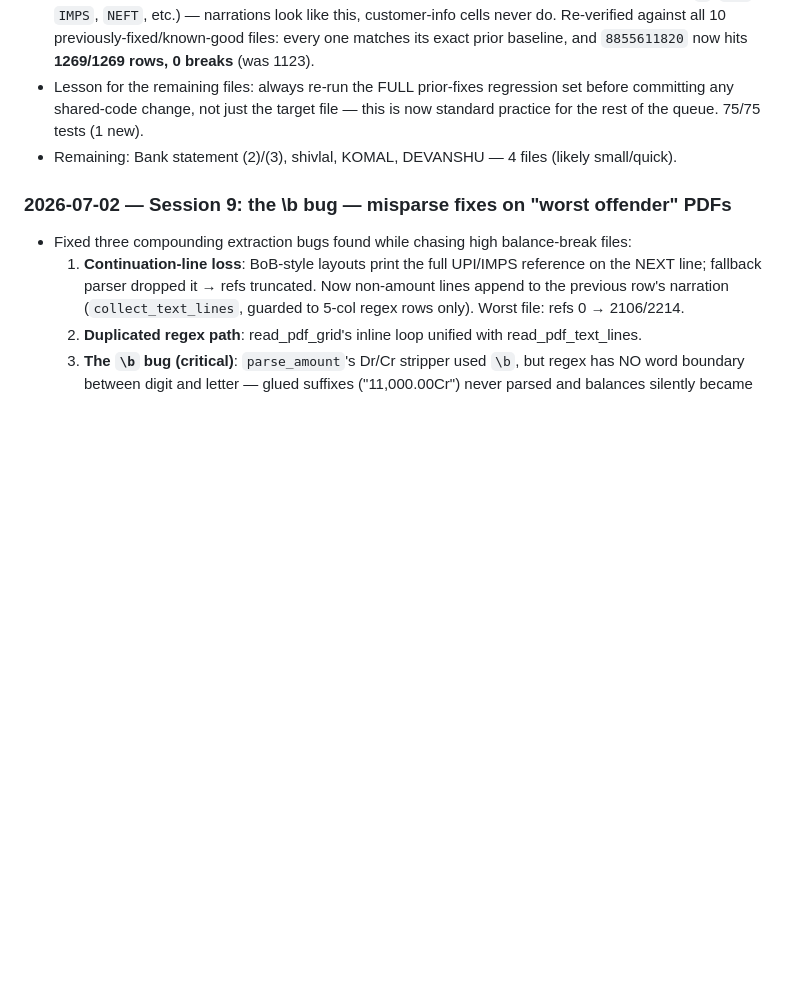
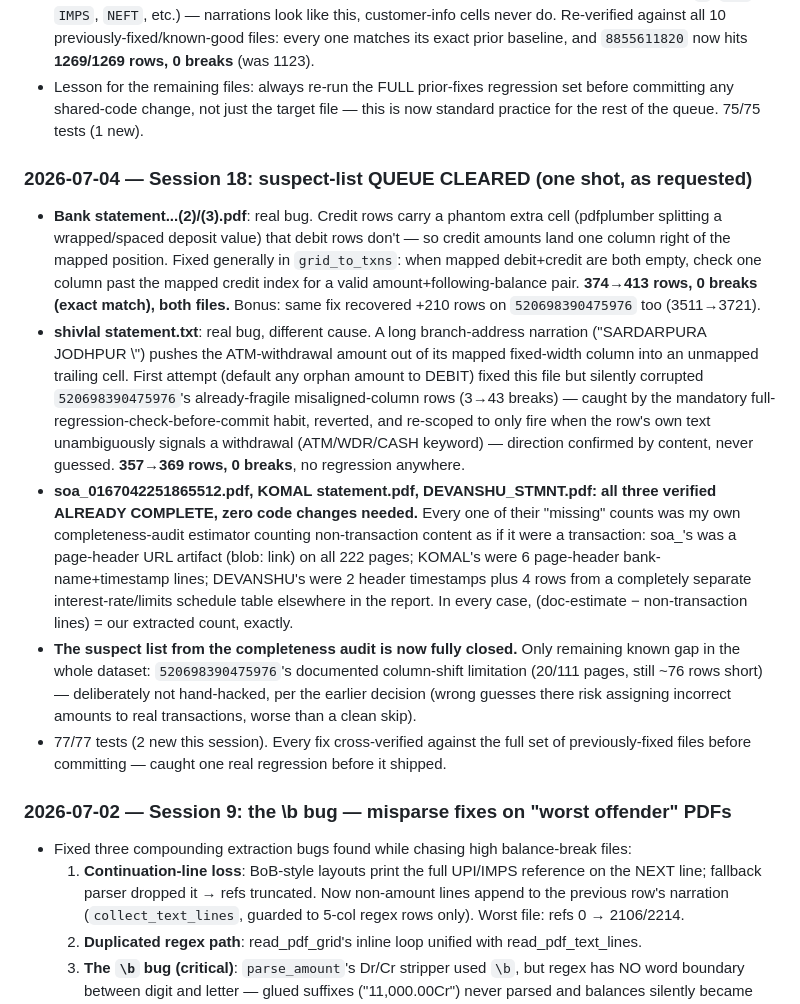
Before and after one commit to Preethesh16/Ctrl-Z-Criminals, a Markdown page: personA.md, the part around the change. Drawn GitHub-style; blank space fills up the shorter version.

Commit message:
[A] SESSION MILESTONE: suspect-list from completeness audit fully closed. Bank statement(2)/(3) 374->413 (phantom credit-column shift), shivlal 357->369 (withdrawal-context orphan amount recovery, one regression caught+reverted+rescoped before commit), soa_/KOMAL/DEVANSHU verified already-complete (estimator false positives: page-header artifacts + unrelated interest-rate schedule table). Contract regenerated. 77 tests

```diff
--- a/personA.md
+++ b/personA.md
@@ -65,7 +65,12 @@
 - **First attempt regressed real files** (self-caught before committing): broadening to "any lone-populated-cell row is fake" fixed this file (1123→1269) but SILENTLY DROPPED rows on 3 previously-fixed files (001029700065_SOA 347→324, 520698390475976 3511→1873 rows lost, statement-38347344323 12087→11899) — customer-info cells (email, plain account number, footer balance) share the same "lone cell, no date, no amount" shape as a real fragment, and the broad rule couldn't tell them apart.
 - **Correct, narrow fix**: a lone cell is only a "fragment" when it also carries a bank-transfer marker (`/`, `UPI`, `IMPS`, `NEFT`, etc.) — narrations look like this, customer-info cells never do. Re-verified against all 10 previously-fixed/known-good files: every one matches its exact prior baseline, and `8855611820` now hits **1269/1269 rows, 0 breaks** (was 1123).
 - Lesson for the remaining files: always re-run the FULL prior-fixes regression set before committing any shared-code change, not just the target file — this is now standard practice for the rest of the queue. 75/75 tests (1 new).
-- Remaining: Bank statement (2)/(3), shivlal, KOMAL, DEVANSHU — 4 files (likely small/quick).
+### 2026-07-04 — Session 18: suspect-list QUEUE CLEARED (one shot, as requested)
+- **Bank statement...(2)/(3).pdf**: real bug. Credit rows carry a phantom extra cell (pdfplumber splitting a wrapped/spaced deposit value) that debit rows don't — so credit amounts land one column right of the mapped position. Fixed generally in `grid_to_txns`: when mapped debit+credit are both empty, check one column past the mapped credit index for a valid amount+following-balance pair. **374→413 rows, 0 breaks (exact match), both files.** Bonus: same fix recovered +210 rows on `520698390475976` too (3511→3721).
+- **shivlal statement.txt**: real bug, different cause. A long branch-address narration ("SARDARPURA JODHPUR \\") pushes the ATM-withdrawal amount out of its mapped fixed-width column into an unmapped trailing cell. First attempt (default any orphan amount to DEBIT) fixed this file but silently corrupted `520698390475976`'s already-fragile misaligned-column rows (3→43 breaks) — caught by the mandatory full-regression-check-before-commit habit, reverted, and re-scoped to only fire when the row's own text unambiguously signals a withdrawal (ATM/WDR/CASH keyword) — direction confirmed by content, never guessed. **357→369 rows, 0 breaks**, no regression anywhere.
+- **soa_0167042251865512.pdf, KOMAL statement.pdf, DEVANSHU_STMNT.pdf: all three verified ALREADY COMPLETE, zero code changes needed.** Every one of their "missing" counts was my own completeness-audit estimator counting non-transaction content as if it were a transaction: soa_'s was a page-header URL artifact (blob: link) on all 222 pages; KOMAL's were 6 page-header bank-name+timestamp lines; DEVANSHU's were 2 header timestamps plus 4 rows from a completely separate interest-rate/limits schedule table elsewhere in the report. In every case, (doc-estimate − non-transaction lines) = our extracted count, exactly.
+- **The suspect list from the completeness audit is now fully closed.** Only remaining known gap in the whole dataset: `520698390475976`'s documented column-shift limitation (20/111 pages, still ~76 rows short) — deliberately not hand-hacked, per the earlier decision (wrong guesses there risk assigning incorrect amounts to real transactions, worse than a clean skip).
+- 77/77 tests (2 new this session). Every fix cross-verified against the full set of previously-fixed files before committing — caught one real regression before it shipped.
 
 ### 2026-07-02 — Session 9: the \b bug — misparse fixes on "worst offender" PDFs
 - Fixed three compounding extraction bugs found while chasing high balance-break files:
```
